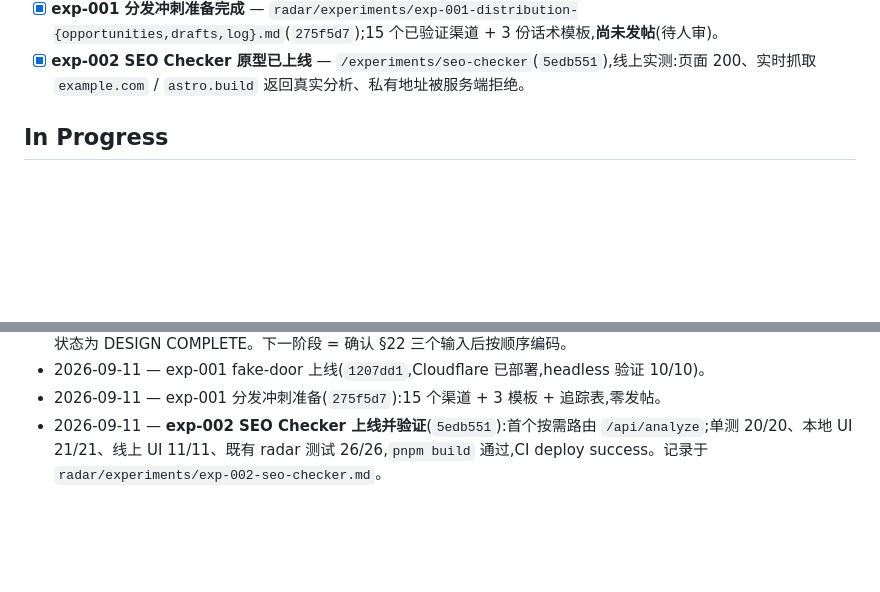
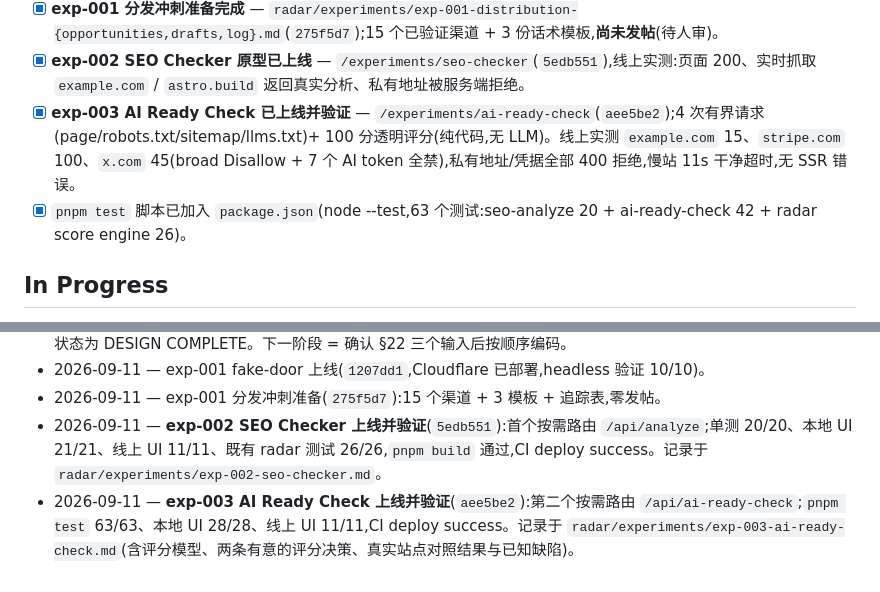
Before and after one commit to tanlysgy/ai-factory, a Markdown page: handoff.md, 2 parts joined by grey strips. GitHub-like rendering; blank space fills up the shorter version.

```diff
--- a/handoff.md
+++ b/handoff.md
@@ -104,6 +104,8 @@ git push (master)
 - [x] **exp-001 fake-door 落地页已上线** — `/experiments/cost-reduction`(`1207dd1`),仅前端 + 控制台 `track()`,无后端无分析。
 - [x] **exp-001 分发冲刺准备完成** — `radar/experiments/exp-001-distribution-{opportunities,drafts,log}.md`(`275f5d7`);15 个已验证渠道 + 3 份话术模板,**尚未发帖**(待人审)。
 - [x] **exp-002 SEO Checker 原型已上线** — `/experiments/seo-checker`(`5edb551`),线上实测:页面 200、实时抓取 `example.com` / `astro.build` 返回真实分析、私有地址被服务端拒绝。
+- [x] **exp-003 AI Ready Check 已上线并验证** — `/experiments/ai-ready-check`(`aee5be2`);4 次有界请求(page/robots.txt/sitemap/llms.txt)+ 100 分透明评分(纯代码,无 LLM)。线上实测 `example.com` 15、`stripe.com` 100、`x.com` 45(broad Disallow + 7 个 AI token 全禁),私有地址/凭据全部 400 拒绝,慢站 11s 干净超时,无 SSR 错误。
+- [x] `pnpm test` 脚本已加入 `package.json`(node --test,63 个测试:seo-analyze 20 + ai-ready-check 42 + radar score engine 26)。
 
 ## In Progress
 
@@ -217,3 +219,4 @@ M1(编码)— 按 docs/plans/M1-demand-radar-design.md §22 顺序实施
 - 2026-09-11 — exp-001 fake-door 上线(`1207dd1`,Cloudflare 已部署,headless 验证 10/10)。
 - 2026-09-11 — exp-001 分发冲刺准备(`275f5d7`):15 个渠道 + 3 模板 + 追踪表,零发帖。
 - 2026-09-11 — **exp-002 SEO Checker 上线并验证**(`5edb551`):首个按需路由 `/api/analyze`;单测 20/20、本地 UI 21/21、线上 UI 11/11、既有 radar 测试 26/26,`pnpm build` 通过,CI deploy success。记录于 `radar/experiments/exp-002-seo-checker.md`。
+- 2026-09-11 — **exp-003 AI Ready Check 上线并验证**(`aee5be2`):第二个按需路由 `/api/ai-ready-check`;`pnpm test` 63/63、本地 UI 28/28、线上 UI 11/11,CI deploy success。记录于 `radar/experiments/exp-003-ai-ready-check.md`(含评分模型、两条有意的评分决策、真实站点对照结果与已知缺陷)。
```
Also changed, not shown: radar/experiments/exp-003-ai-ready-check.md (+40 -5 lines).
